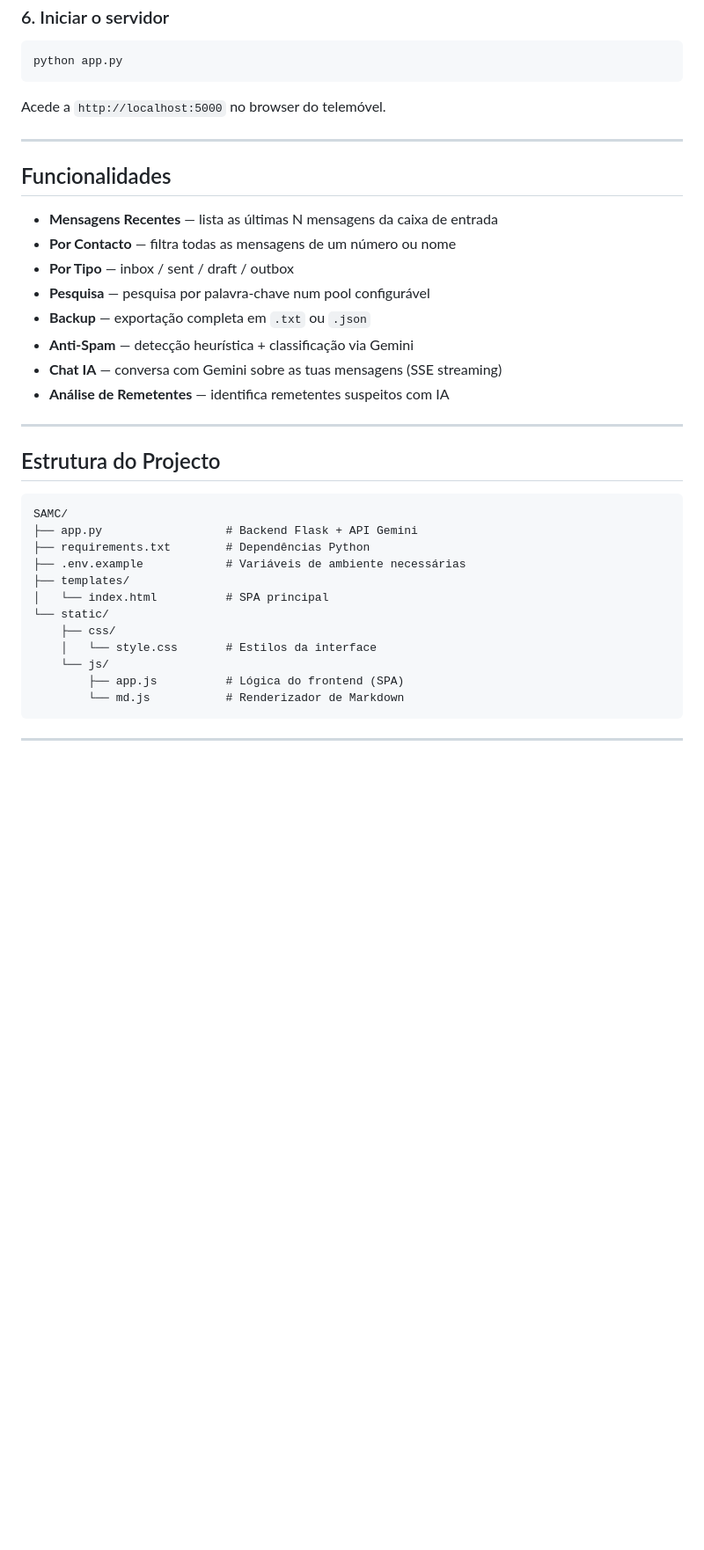
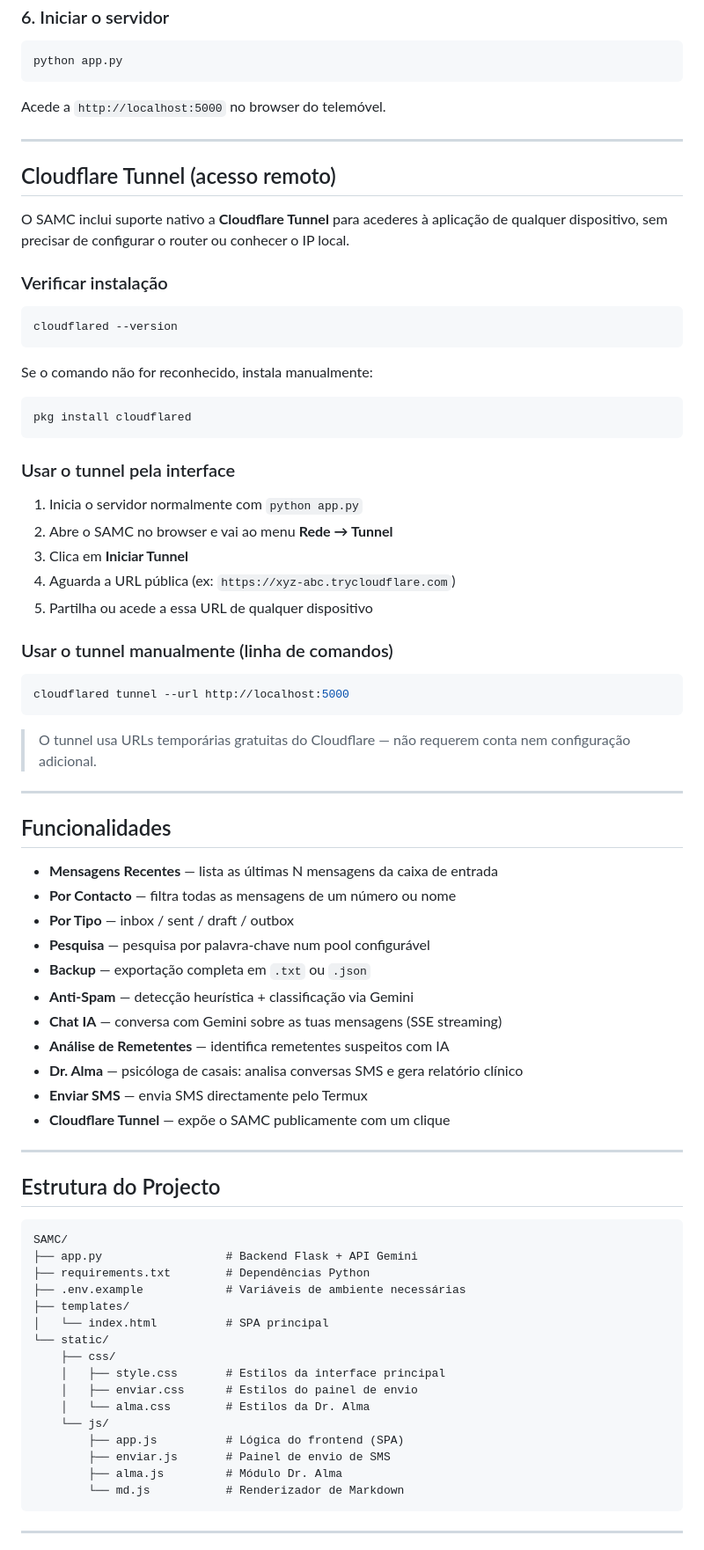
Before and after one commit to SaideLeon/SAMC, a Markdown page: README.md, the part around one of its changes. Shown at 88% size. GitHub-like rendering; blank space fills up the shorter version.

````diff
--- a/README.md
+++ b/README.md
@@ -75,6 +81,40 @@ Acede a `http://localhost:5000` no browser do telemóvel.
 
 ---
 
+## Cloudflare Tunnel (acesso remoto)
+
+O SAMC inclui suporte nativo a **Cloudflare Tunnel** para acederes à aplicação de qualquer dispositivo, sem precisar de configurar o router ou conhecer o IP local.
+
+### Verificar instalação
+
+```bash
+cloudflared --version
+```
+
+Se o comando não for reconhecido, instala manualmente:
+
+```bash
+pkg install cloudflared
+```
+
+### Usar o tunnel pela interface
+
+1. Inicia o servidor normalmente com `python app.py`
+2. Abre o SAMC no browser e vai ao menu **Rede → Tunnel**
+3. Clica em **Iniciar Tunnel**
+4. Aguarda a URL pública (ex: `https://xyz-abc.trycloudflare.com`)
+5. Partilha ou acede a essa URL de qualquer dispositivo
+
+### Usar o tunnel manualmente (linha de comandos)
+
+```bash
+cloudflared tunnel --url http://localhost:5000
+```
+
+> O tunnel usa URLs temporárias gratuitas do Cloudflare — não requerem conta nem configuração adicional.
+
+---
+
 ## Funcionalidades
 
 - **Mensagens Recentes** — lista as últimas N mensagens da caixa de entrada
@@ -85,6 +125,9 @@ Acede a `http://localhost:5000` no browser do telemóvel.
 - **Anti-Spam** — detecção heurística + classificação via Gemini
 - **Chat IA** — conversa com Gemini sobre as tuas mensagens (SSE streaming)
 - **Análise de Remetentes** — identifica remetentes suspeitos com IA
+- **Dr. Alma** — psicóloga de casais: analisa conversas SMS e gera relatório clínico
+- **Enviar SMS** — envia SMS directamente pelo Termux
+- **Cloudflare Tunnel** — expõe o SAMC publicamente com um clique
 
 ---
 
@@ -99,9 +142,13 @@ SAMC/
 │   └── index.html          # SPA principal
 └── static/
     ├── css/
-    │   └── style.css       # Estilos da interface
+    │   ├── style.css       # Estilos da interface principal
+    │   ├── enviar.css      # Estilos do painel de envio
+    │   └── alma.css        # Estilos da Dr. Alma
     └── js/
         ├── app.js          # Lógica do frontend (SPA)
+        ├── enviar.js       # Painel de envio de SMS
+        ├── alma.js         # Módulo Dr. Alma
         └── md.js           # Renderizador de Markdown
 ```
 
````
Also changed, not shown: other parts of README.md (+16 -8 lines).
